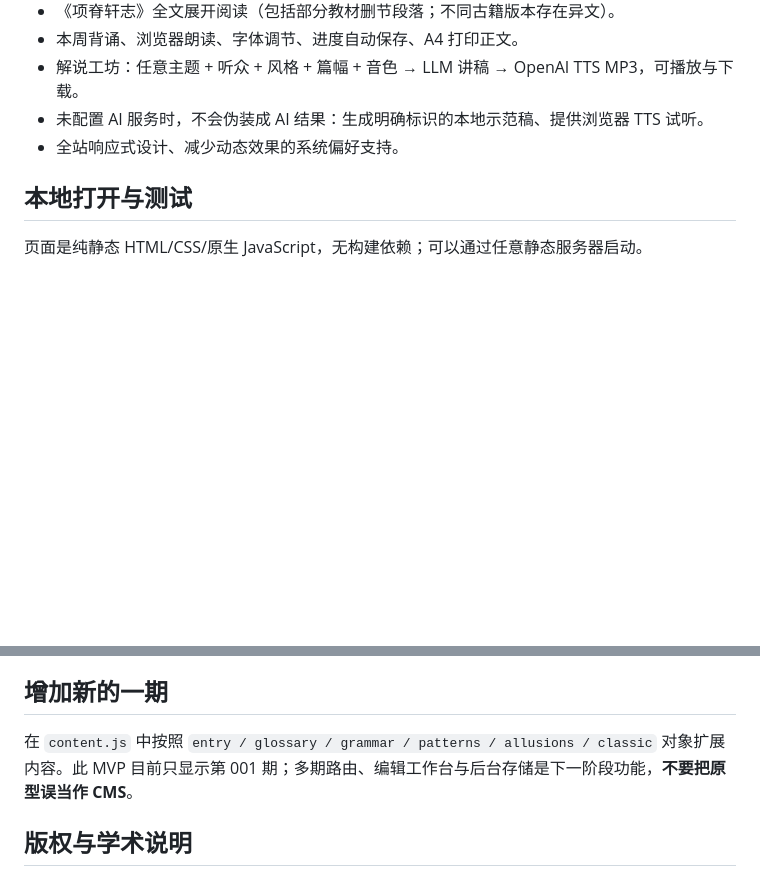
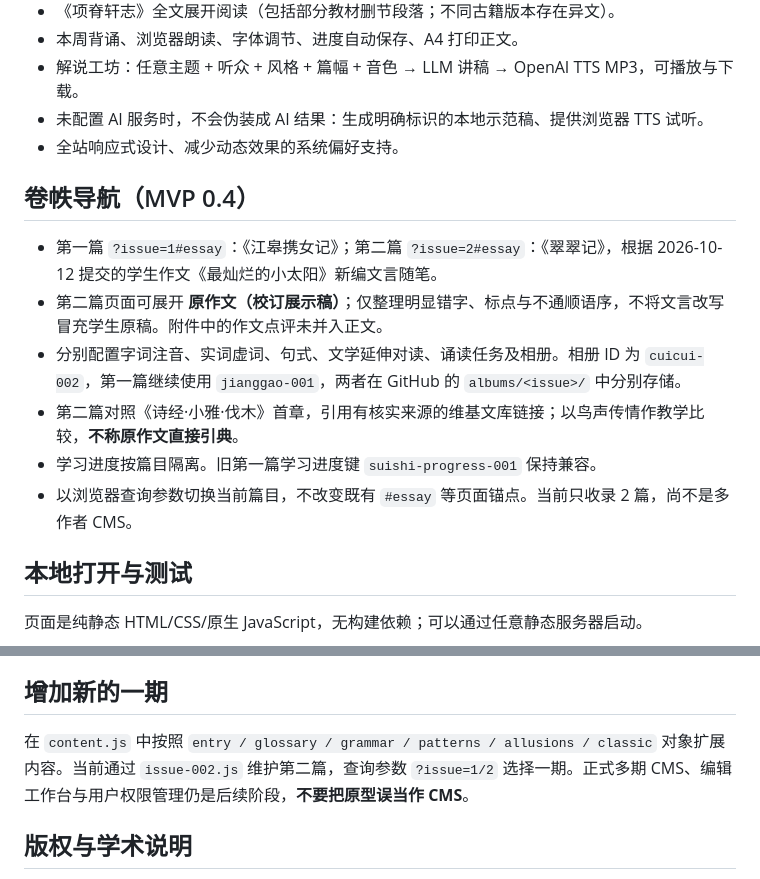
Before and after one commit to nikon2023/suishi-jiaji, a Markdown page: README.md, 2 parts joined by grey strips. GitHub-like rendering; blank space fills up the shorter version.

Commit message:
fix(issues): polish issue 002 classic label and document source fidelity

```diff
--- a/README.md
+++ b/README.md
@@ -36,6 +36,15 @@
 - 未配置 AI 服务时，不会伪装成 AI 结果：生成明确标识的本地示范稿、提供浏览器 TTS 试听。
 - 全站响应式设计、减少动态效果的系统偏好支持。
 
+## 卷帙导航（MVP 0.4）
+
+- 第一篇 `?issue=1#essay`：《江皋携女记》；第二篇 `?issue=2#essay`：《翠翠记》，根据 2026-10-12 提交的学生作文《最灿烂的小太阳》新编文言随笔。
+- 第二篇页面可展开 **原作文（校订展示稿）**；仅整理明显错字、标点与不通顺语序，不将文言改写冒充学生原稿。附件中的作文点评未并入正文。
+- 分别配置字词注音、实词虚词、句式、文学延伸对读、诵读任务及相册。相册 ID 为 `cuicui-002`，第一篇继续使用 `jianggao-001`，两者在 GitHub 的 `albums/<issue>/` 中分别存储。
+- 第二篇对照《诗经·小雅·伐木》首章，引用有核实来源的维基文库链接；以鸟声传情作教学比较，**不称原作文直接引典**。
+- 学习进度按篇目隔离。旧第一篇学习进度键 `suishi-progress-001` 保持兼容。
+- 以浏览器查询参数切换当前篇目，不改变既有 `#essay` 等页面锚点。当前只收录 2 篇，尚不是多作者 CMS。
+
 ## 本地打开与测试
 
 页面是纯静态 HTML/CSS/原生 JavaScript，无构建依赖；可以通过任意静态服务器启动。
@@ -63,7 +72,7 @@ npm run check
 
 ## 增加新的一期
 
-在 `content.js` 中按照 `entry / glossary / grammar / patterns / allusions / classic` 对象扩展内容。此 MVP 目前只显示第 001 期；多期路由、编辑工作台与后台存储是下一阶段功能，**不要把原型误当作 CMS**。
+在 `content.js` 中按照 `entry / glossary / grammar / patterns / allusions / classic` 对象扩展内容。当前通过 `issue-002.js` 维护第二篇，查询参数 `?issue=1/2` 选择一期。正式多期 CMS、编辑工作台与用户权限管理仍是后续阶段，**不要把原型误当作 CMS**。
 
 ## 版权与学术说明
 
```
